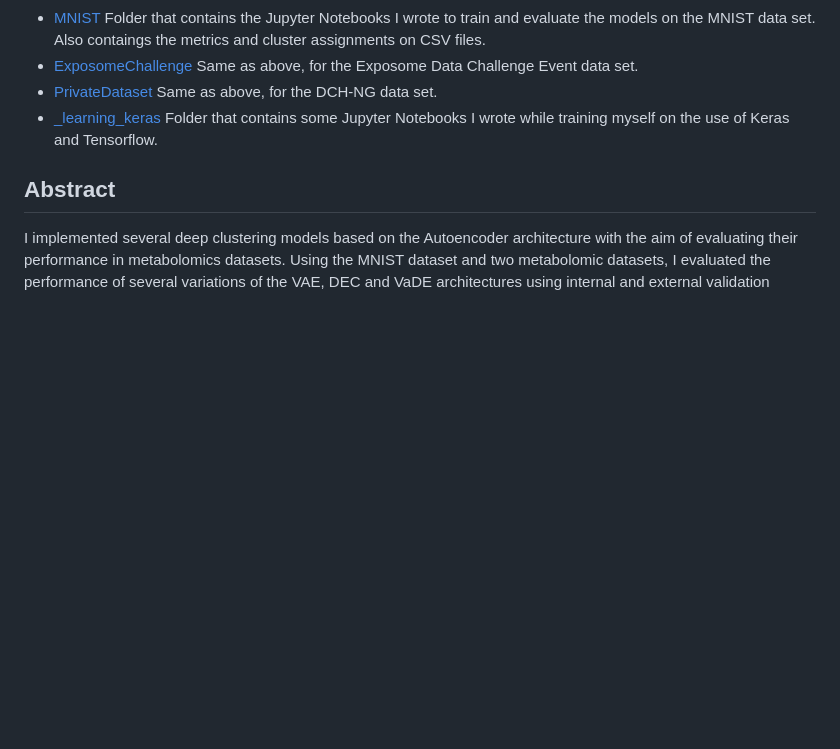
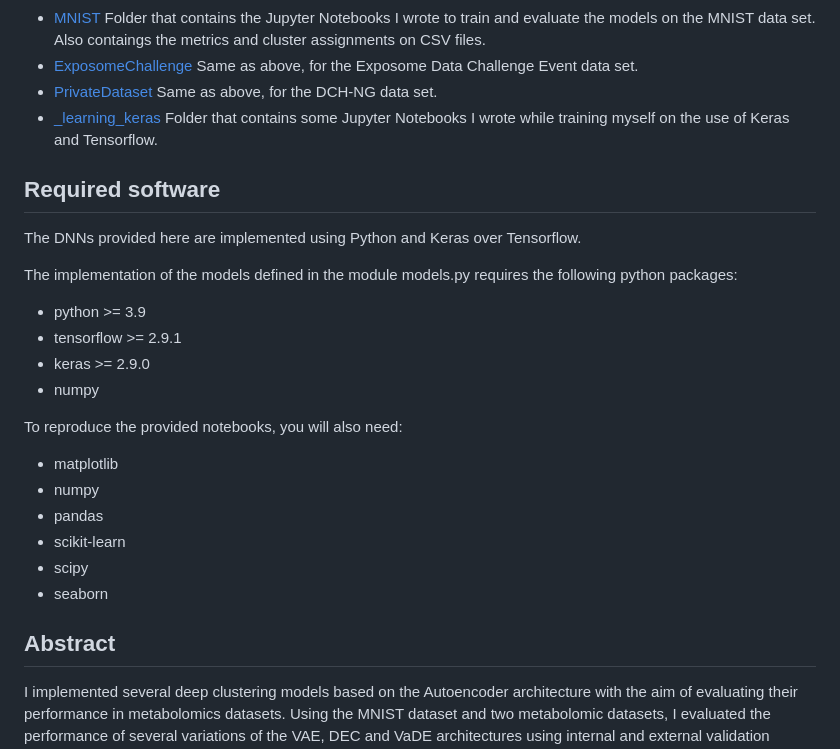
Before and after one commit to carlescn/MSc_bioinformatics_thesis, a Markdown page: README.md, the part around the change. GitHub-like rendering; blank space fills up the shorter version.

Commit message:
Add required software

```diff
--- a/README.md
+++ b/README.md
@@ -71,6 +71,30 @@ I leveraged the virtual machines provided by
   Folder that contains some Jupyter Notebooks I wrote
   while training myself on the use of Keras and Tensorflow.
 
+## Required software
+
+The DNNs provided here are implemented using
+Python and Keras over Tensorflow.
+
+The implementation of the models
+defined in the module models.py
+requires the following python packages:
+
+- python >= 3.9
+- tensorflow >= 2.9.1
+- keras >= 2.9.0
+- numpy
+
+To reproduce the provided notebooks,
+you will also need:
+
+- matplotlib
+- numpy
+- pandas
+- scikit-learn
+- scipy
+- seaborn
+
 ## Abstract
 
 I implemented several deep clustering models
```
